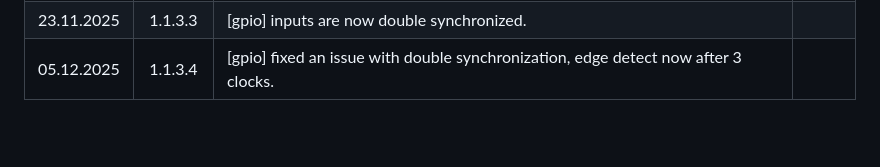
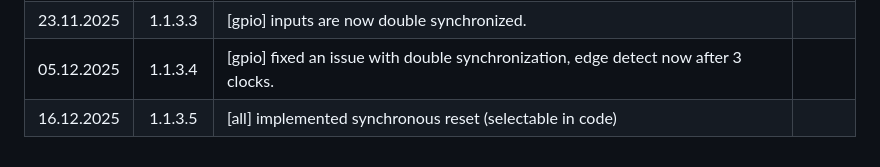
Before and after one commit to jesseopdenbrouw/thuas-riscv, a Markdown page: CHANGELOG.md, the part around the change. GitHub-like rendering; blank space fills up the shorter version.

```diff
--- a/CHANGELOG.md
+++ b/CHANGELOG.md
@@ -57,3 +57,4 @@ All dates are in dd.mm.yyyy format.
 | 16.10.2025 | 1.1.3.2  | [dm] timeout is now 16 system clocks, timeout sets cmderr to 5. | |
 | 23.11.2025 | 1.1.3.3  | [gpio] inputs are now double synchronized. | |
 | 05.12.2025 | 1.1.3.4  | [gpio] fixed an issue with double synchronization, edge detect now after 3 clocks. | |
+| 16.12.2025 | 1.1.3.5  | [all] implemented synchronous reset (selectable in code) | |
```
